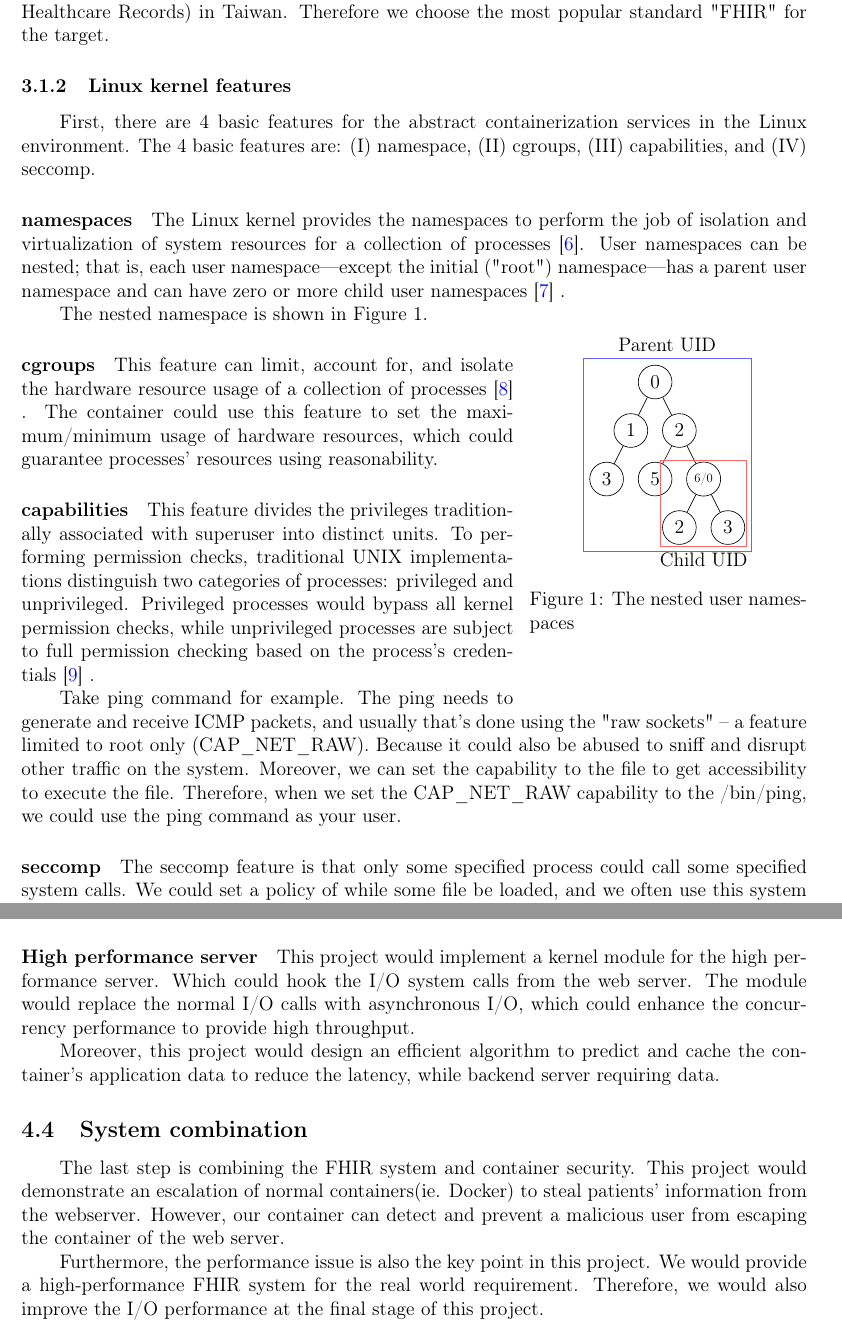
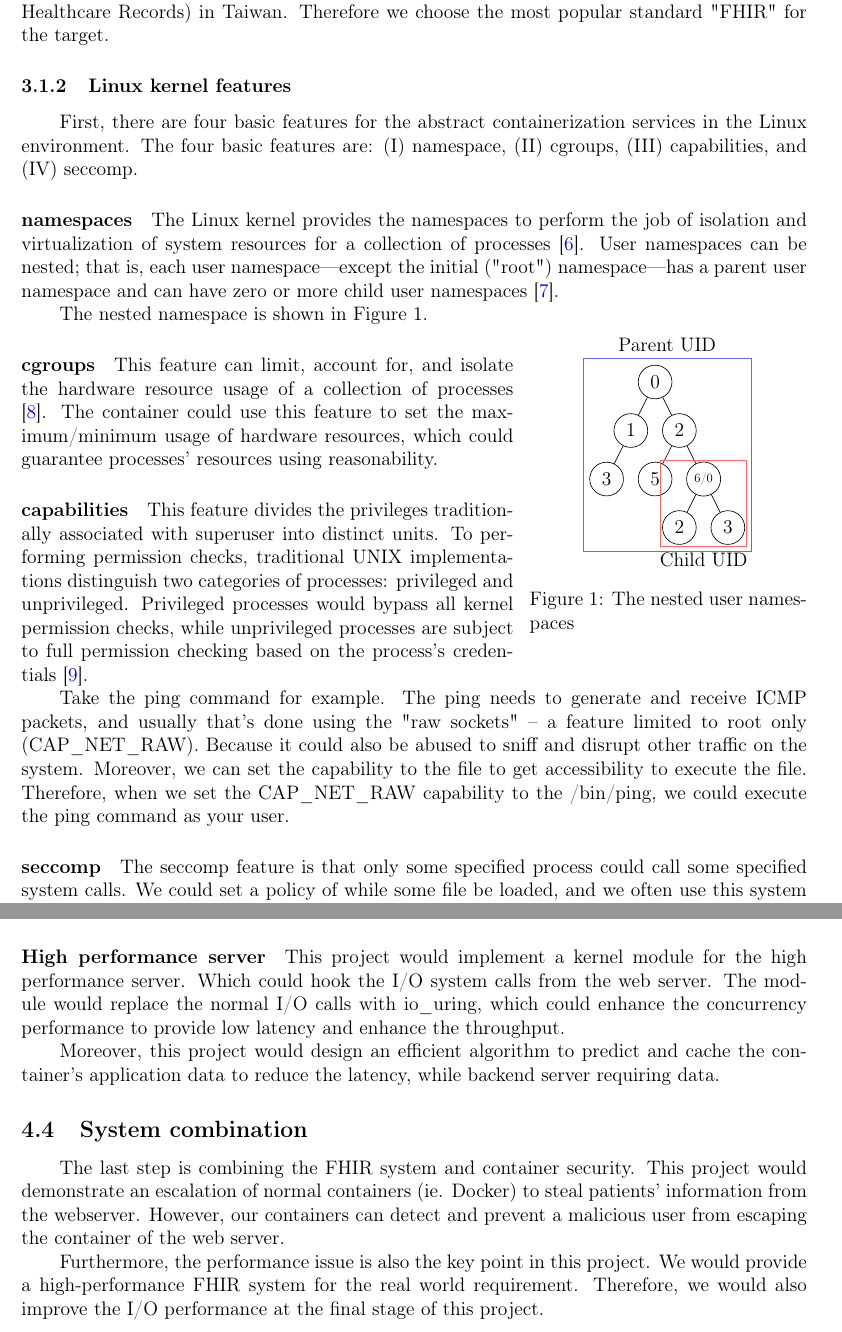
Before and after one commit to 25077667/Container_Security, a LaTeX document (report/apply/main.tex): two parts of pages 2 and 7 of 9, joined at a grey line, cut so that both start at the same text. Compiled offline with pdfLaTeX.

Commit message:
Check the formatting

```diff
--- a/report/apply/main.tex
+++ b/report/apply/main.tex
@@ -153,9 +153,9 @@ in Taiwan in the near future \cite{MOHW_FHIR}. The FHIR will be used to provide
 "FHIR" for the target.
 
 \subsubsection{Linux kernel features}
-First, there are 4 basic features for the abstract containerization services in the Linux
-environment.
-The 4 basic features are: (\RN{1}) namespace, (\RN{2}) cgroups, (\RN{3}) capabilities,
+First, there are four basic features for the abstract containerization services in the
+Linux environment.
+The four basic features are: (\RN{1}) namespace, (\RN{2}) cgroups, (\RN{3}) capabilities,
 and (\RN{4}) seccomp.
 
 \paragraph{namespaces}
@@ -163,9 +163,9 @@ The Linux kernel provides the namespaces to perform the job of isolation and vir
 of system resources for a collection of processes \cite{Road_Ahead}.
 User namespaces can be nested; that is, each user namespace—except the initial ("root")
 namespace—has a parent user namespace and can have zero or more child user namespaces
-\cite{user_namespaces} .
+\cite{user_namespaces}.
 
-\begin{wrapfigure}{r}{6cm}
+\begin{wrapfigure}[13]{r}{6cm}
   \centering
   \begin{tikzpicture}[
       roundnode/.style={circle, draw=green!60, fill=green!5, very thick, minimum size=7mm},
@@ -199,14 +199,14 @@ distinct units. To performing permission checks, traditional UNIX
 implementations distinguish two categories of processes: privileged and unprivileged.
 Privileged processes would bypass all kernel permission checks, while unprivileged
 processes are subject to full permission checking based on the process's credentials
-\cite{capabilities} .
+\cite{capabilities}.
 
-Take ping command for example. The ping needs to generate and receive ICMP packets,
+Take the ping command for example. The ping needs to generate and receive ICMP packets,
 and usually that's done using the "raw sockets" – a feature limited to root only
 (CAP\_NET\_RAW). Because it could also be abused to sniff and disrupt other traffic
 on the system. Moreover, we can set the capability to the file to get accessibility
 to execute the file.
-Therefore, when we set the CAP\_NET\_RAW capability to the /bin/ping, we could use
+Therefore, when we set the CAP\_NET\_RAW capability to the /bin/ping, we could execute
 the ping command as your user.
 
 \paragraph{seccomp}
@@ -469,17 +470,18 @@ The access controller would use the whitelisting method to enforce the accessibi
 It would reserve the essential system calls in the container and discard all unused system calls.
 
 \paragraph{High performance server}
-This project would implement a kernel module for the high performance server. Which could hook the I/O
-system calls from the web server. The module would replace the normal I/O calls with asynchronous I/O,
-which could enhance the concurrency performance to provide high throughput.
+This project would implement a kernel module for the high performance server. Which could hook
+the I/O system calls from the web server. The module would replace the normal I/O calls with
+io\_uring, which could enhance the concurrency performance to provide low latency and enhance
+the throughput.
 
 Moreover, this project would design an efficient algorithm to predict and cache the container's
 application data to reduce the latency, while backend server requiring data.
 
 \subsection{System combination}
 The last step is combining the FHIR system and container security. This project would demonstrate
-an escalation of normal containers(ie. Docker) to steal patients' information from the webserver.
-However, our container can detect and prevent a malicious user from escaping the container of the
+an escalation of normal containers (ie. Docker) to steal patients' information from the webserver.
+However, our containers can detect and prevent a malicious user from escaping the container of the
 web server.
 
 Furthermore, the performance issue is also the key point in this project. We would provide a
```
Also changed, not shown: report/apply/main.pdf, report/apply/main.tex (47 more changed lines).
